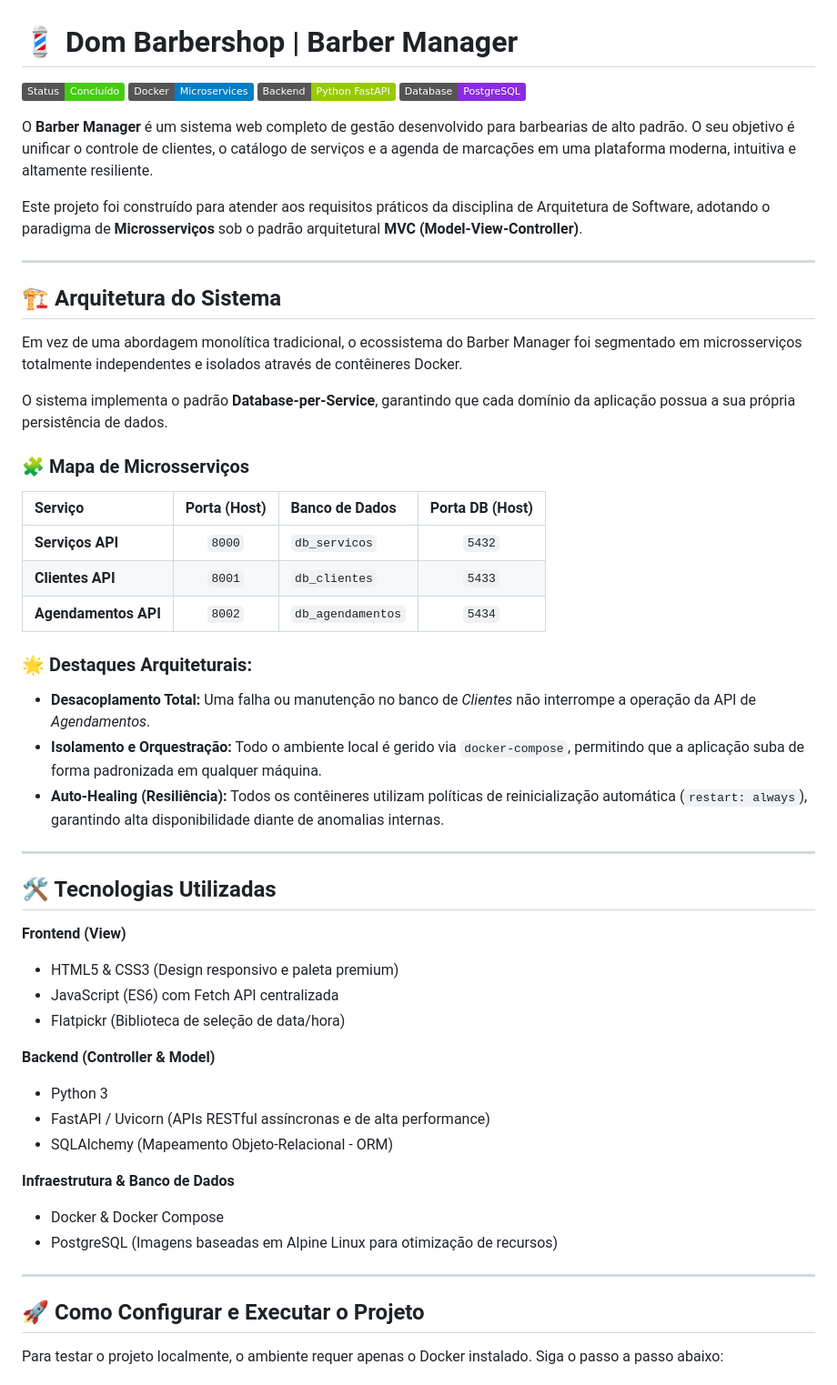
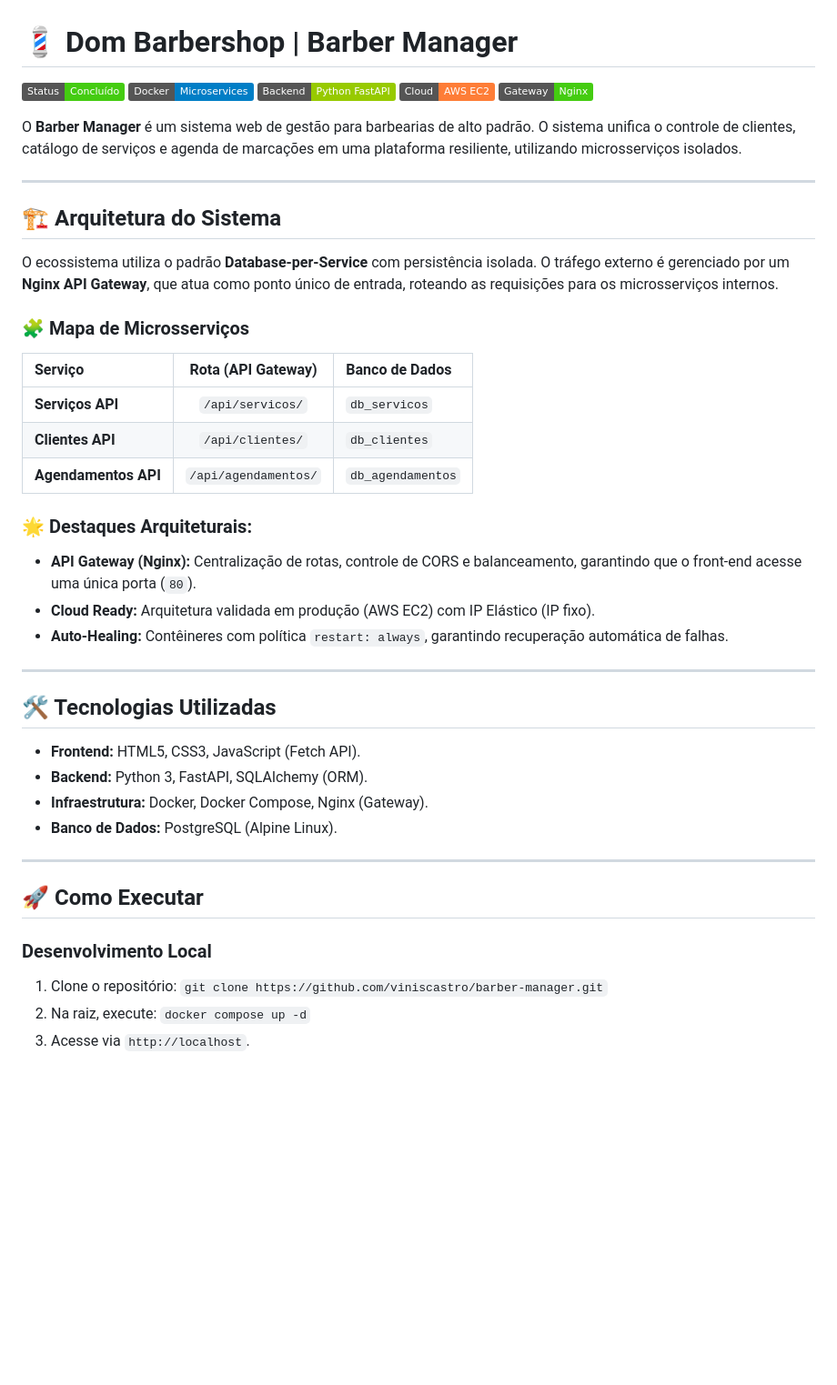
Before and after one commit to viniscastro/barber-manager, a Markdown page: README.md, the part around one of its changes. Shown at 91% size. Rendered like a GitHub page; badges without logos; blank space fills up the shorter version.

```diff
--- a/README.md
+++ b/README.md
@@ -3,53 +3,44 @@
 ![Status](https://img.shields.io/badge/Status-Concluído-success)
 ![Docker](https://img.shields.io/badge/Docker-Microservices-blue)
 ![Python](https://img.shields.io/badge/Backend-Python_FastAPI-green)
-![PostgreSQL](https://img.shields.io/badge/Database-PostgreSQL-blueviolet)
+![AWS](https://img.shields.io/badge/Cloud-AWS_EC2-orange)
+![Nginx](https://img.shields.io/badge/Gateway-Nginx-brightgreen)
 
-O **Barber Manager** é um sistema web completo de gestão desenvolvido para barbearias de alto padrão. O seu objetivo é unificar o controle de clientes, o catálogo de serviços e a agenda de marcações em uma plataforma moderna, intuitiva e altamente resiliente.
-
-Este projeto foi construído para atender aos requisitos práticos da disciplina de Arquitetura de Software, adotando o paradigma de **Microsserviços** sob o padrão arquitetural **MVC (Model-View-Controller)**.
+O **Barber Manager** é um sistema web de gestão para barbearias de alto padrão. O sistema unifica o controle de clientes, catálogo de serviços e agenda de marcações em uma plataforma resiliente, utilizando microsserviços isolados.
 
 ---
 
 ## 🏗️ Arquitetura do Sistema
 
-Em vez de uma abordagem monolítica tradicional, o ecossistema do Barber Manager foi segmentado em microsserviços totalmente independentes e isolados através de contêineres Docker.
-
-O sistema implementa o padrão **Database-per-Service**, garantindo que cada domínio da aplicação possua a sua própria persistência de dados.
+O ecossistema utiliza o padrão **Database-per-Service** com persistência isolada. O tráfego externo é gerenciado por um **Nginx API Gateway**, que atua como ponto único de entrada, roteando as requisições para os microsserviços internos.
 
 ### 🧩 Mapa de Microsserviços
-| Serviço | Porta (Host) | Banco de Dados | Porta DB (Host) |
-| :--- | :---: | :--- | :---: |
-| **Serviços API** | `8000` | `db_servicos` | `5432` |
-| **Clientes API** | `8001` | `db_clientes` | `5433` |
-| **Agendamentos API** | `8002` | `db_agendamentos` | `5434` |
+| Serviço | Rota (API Gateway) | Banco de Dados |
+| :--- | :---: | :--- |
+| **Serviços API** | `/api/servicos/` | `db_servicos` |
+| **Clientes API** | `/api/clientes/` | `db_clientes` |
+| **Agendamentos API** | `/api/agendamentos/` | `db_agendamentos` |
 
 ### 🌟 Destaques Arquiteturais:
-* **Desacoplamento Total:** Uma falha ou manutenção no banco de *Clientes* não interrompe a operação da API de *Agendamentos*.
-* **Isolamento e Orquestração:** Todo o ambiente local é gerido via `docker-compose`, permitindo que a aplicação suba de forma padronizada em qualquer máquina.
-* **Auto-Healing (Resiliência):** Todos os contêineres utilizam políticas de reinicialização automática (`restart: always`), garantindo alta disponibilidade diante de anomalias internas.
+* **API Gateway (Nginx):** Centralização de rotas, controle de CORS e balanceamento, garantindo que o front-end acesse uma única porta (`80`).
+* **Cloud Ready:** Arquitetura validada em produção (AWS EC2) com IP Elástico (IP fixo).
+* **Auto-Healing:** Contêineres com política `restart: always`, garantindo recuperação automática de falhas.
 
 ---
 
 ## 🛠️ Tecnologias Utilizadas
 
-**Frontend (View)**
-* HTML5 & CSS3 (Design responsivo e paleta premium)
-* JavaScript (ES6) com Fetch API centralizada
-* Flatpickr (Biblioteca de seleção de data/hora)
-
-**Backend (Controller & Model)**
-* Python 3
-* FastAPI / Uvicorn (APIs RESTful assíncronas e de alta performance)
-* SQLAlchemy (Mapeamento Objeto-Relacional - ORM)
-
-**Infraestrutura & Banco de Dados**
-* Docker & Docker Compose
-* PostgreSQL (Imagens baseadas em Alpine Linux para otimização de recursos)
+* **Frontend:** HTML5, CSS3, JavaScript (Fetch API).
+* **Backend:** Python 3, FastAPI, SQLAlchemy (ORM).
+* **Infraestrutura:** Docker, Docker Compose, Nginx (Gateway).
+* **Banco de Dados:** PostgreSQL (Alpine Linux).
 
 ---
 
-## 🚀 Como Configurar e Executar o Projeto
+## 🚀 Como Executar
 
-Para testar o projeto localmente, o ambiente requer apenas o Docker instalado. Siga o passo a passo abaixo:
+### Desenvolvimento Local
+1. Clone o repositório: `git clone https://github.com/viniscastro/barber-manager.git`
+2. Na raiz, execute: `docker compose up -d`
+3. Acesse via `http://localhost`.
 
```
Also changed, not shown: other parts of README.md (+16 -59 lines).
